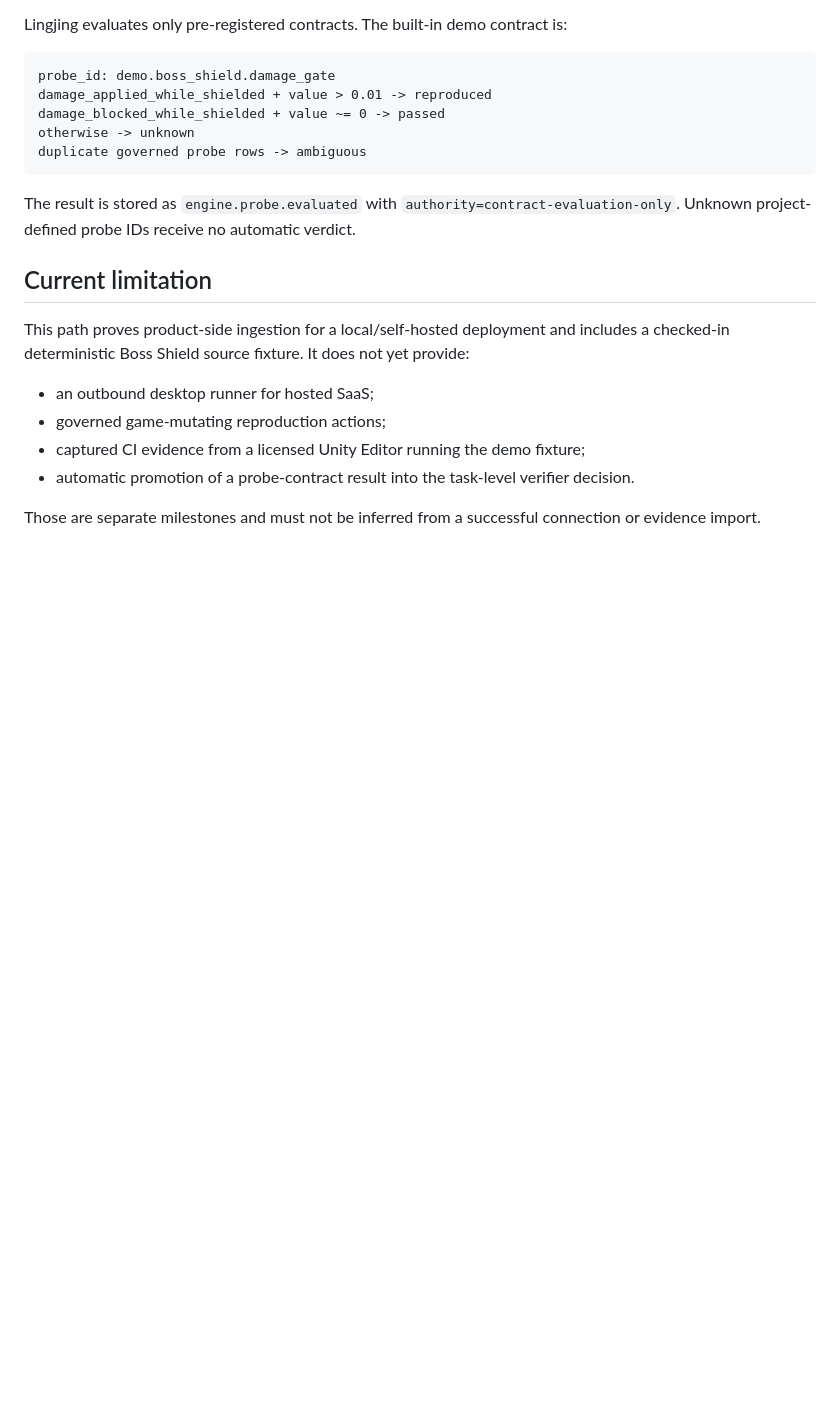
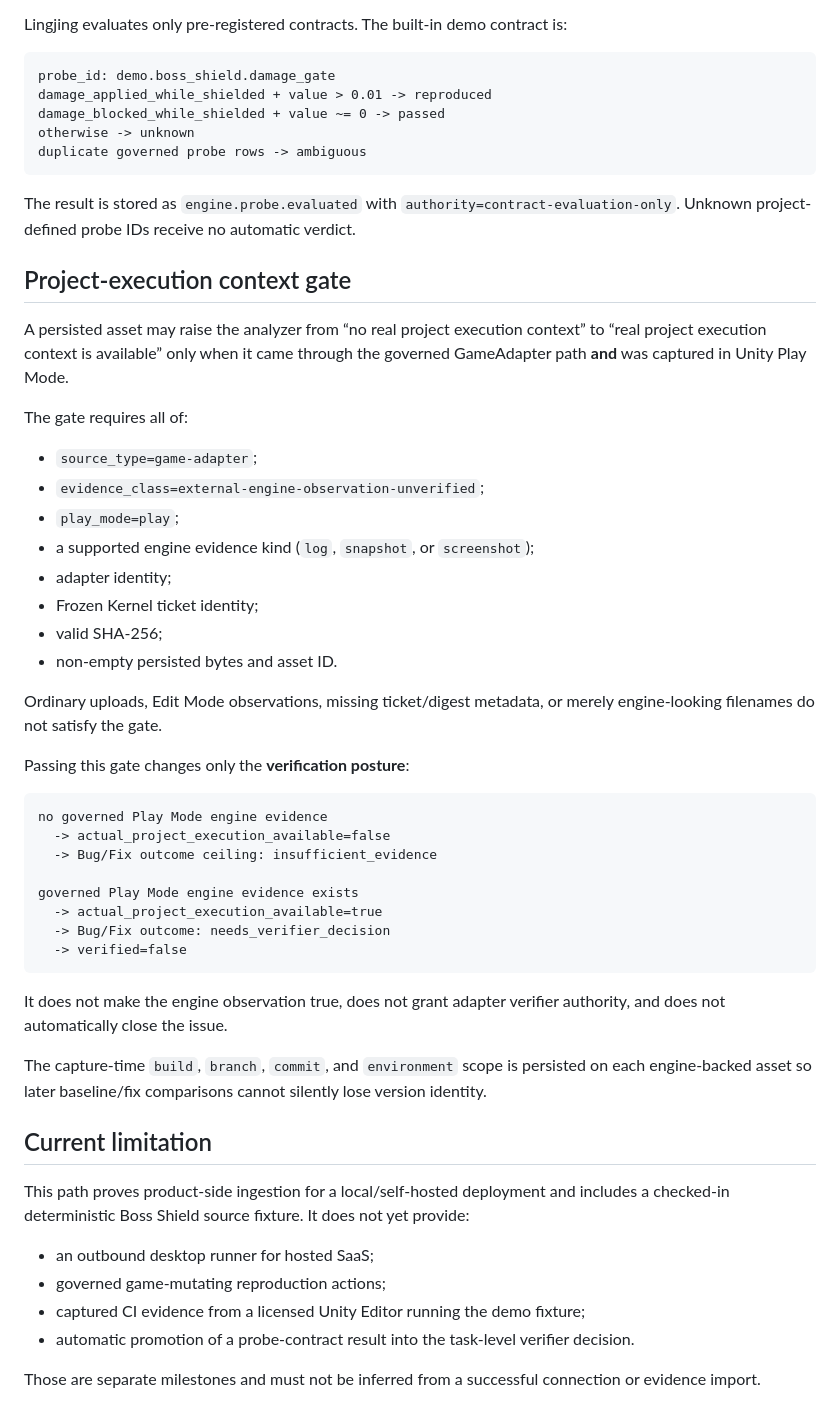
Before and after one commit to jiaweine/lingjing-game-studio, a Markdown page: docs/LOCAL_GAME_ADAPTER_INGESTION.md, the part around the change. Drawn GitHub-style; blank space fills up the shorter version.

Commit message:
Document engine-backed outcome gate

````diff
--- a/docs/LOCAL_GAME_ADAPTER_INGESTION.md
+++ b/docs/LOCAL_GAME_ADAPTER_INGESTION.md
@@ -96,6 +96,40 @@ duplicate governed probe rows -> ambiguous
 
 The result is stored as `engine.probe.evaluated` with `authority=contract-evaluation-only`. Unknown project-defined probe IDs receive no automatic verdict.
 
+## Project-execution context gate
+
+A persisted asset may raise the analyzer from “no real project execution context” to “real project execution context is available” only when it came through the governed GameAdapter path **and** was captured in Unity Play Mode.
+
+The gate requires all of:
+
+- `source_type=game-adapter`;
+- `evidence_class=external-engine-observation-unverified`;
+- `play_mode=play`;
+- a supported engine evidence kind (`log`, `snapshot`, or `screenshot`);
+- adapter identity;
+- Frozen Kernel ticket identity;
+- valid SHA-256;
+- non-empty persisted bytes and asset ID.
+
+Ordinary uploads, Edit Mode observations, missing ticket/digest metadata, or merely engine-looking filenames do not satisfy the gate.
+
+Passing this gate changes only the **verification posture**:
+
+```text
+no governed Play Mode engine evidence
+  -> actual_project_execution_available=false
+  -> Bug/Fix outcome ceiling: insufficient_evidence
+
+governed Play Mode engine evidence exists
+  -> actual_project_execution_available=true
+  -> Bug/Fix outcome: needs_verifier_decision
+  -> verified=false
+```
+
+It does not make the engine observation true, does not grant adapter verifier authority, and does not automatically close the issue.
+
+The capture-time `build`, `branch`, `commit`, and `environment` scope is persisted on each engine-backed asset so later baseline/fix comparisons cannot silently lose version identity.
+
 ## Current limitation
 
 This path proves product-side ingestion for a local/self-hosted deployment and includes a checked-in deterministic Boss Shield source fixture. It does not yet provide:
````
